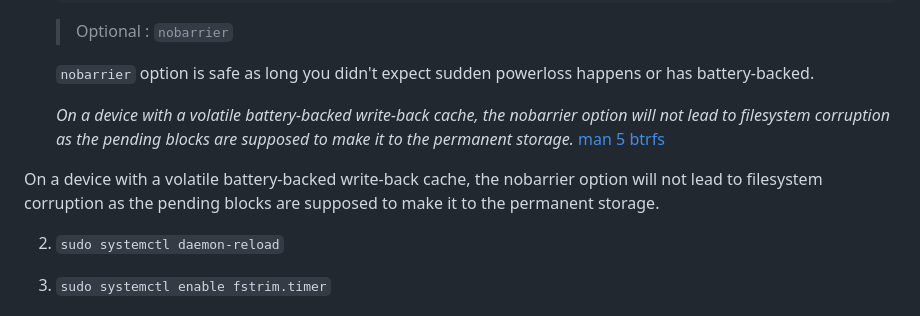
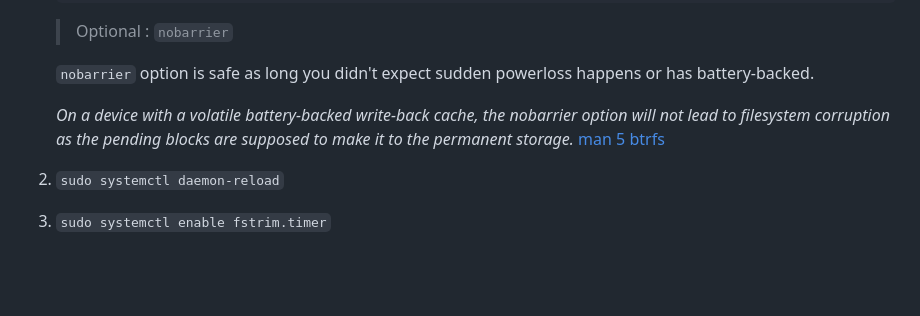
Before and after one commit to sn99/Optimizing-linux, a Markdown page: README.md, the part around the change. GitHub-like rendering; blank space fills up the shorter version.

```diff
--- a/README.md
+++ b/README.md
@@ -166,9 +166,6 @@ non-bootable.
 
     _On a device with a volatile battery-backed write-back cache, the nobarrier option will not lead to filesystem corruption as the pending blocks are supposed to make it to the permanent storage._ [man 5 btrfs](https://btrfs.readthedocs.io/en/latest/btrfs-man5.html)
 
-On a device with a volatile battery-backed write-back cache, the nobarrier option will not lead to filesystem corruption as the pending blocks are supposed to make it to the permanent storage.
-
-
 2. `sudo systemctl daemon-reload`
 
 
```
